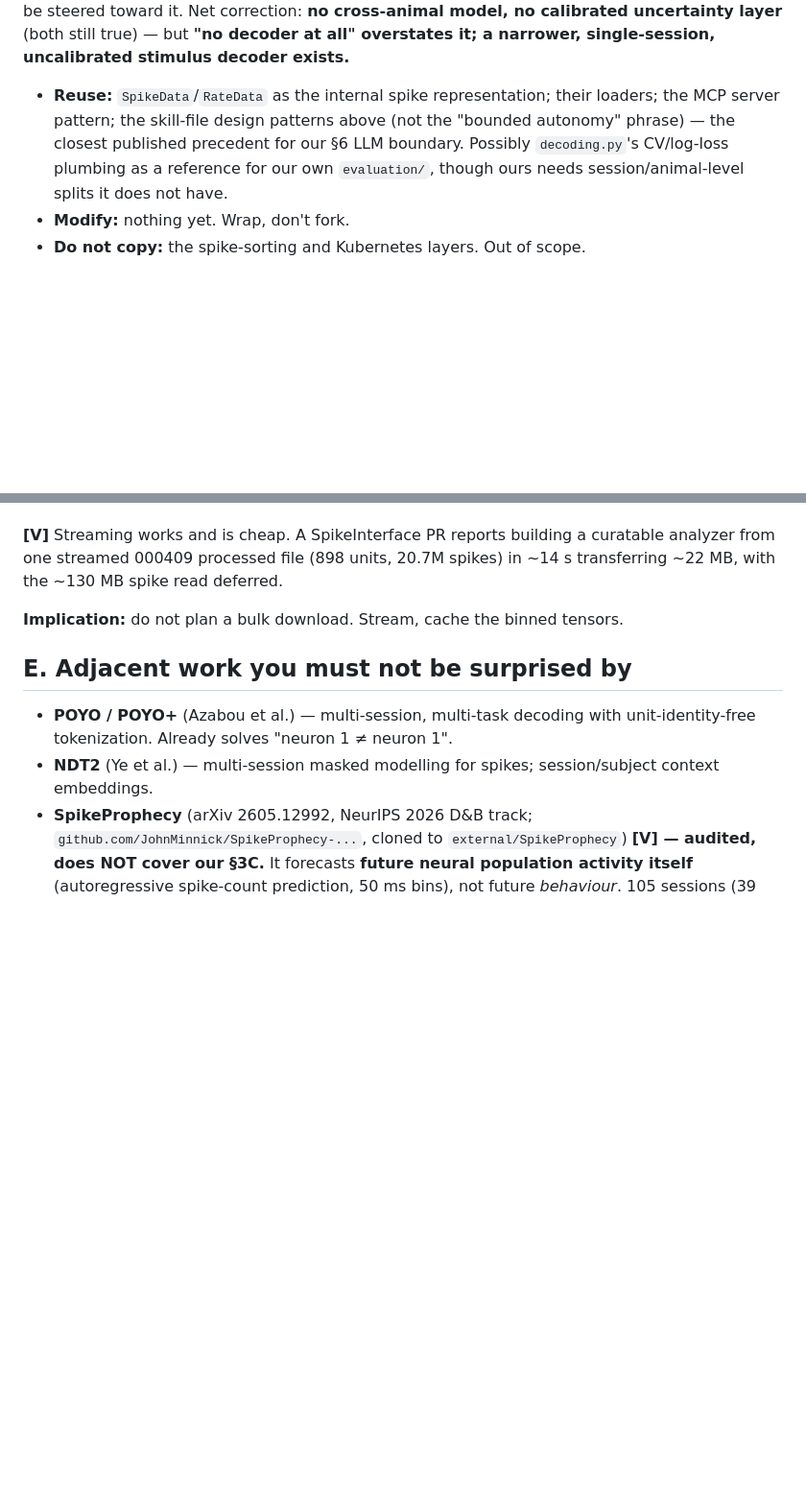
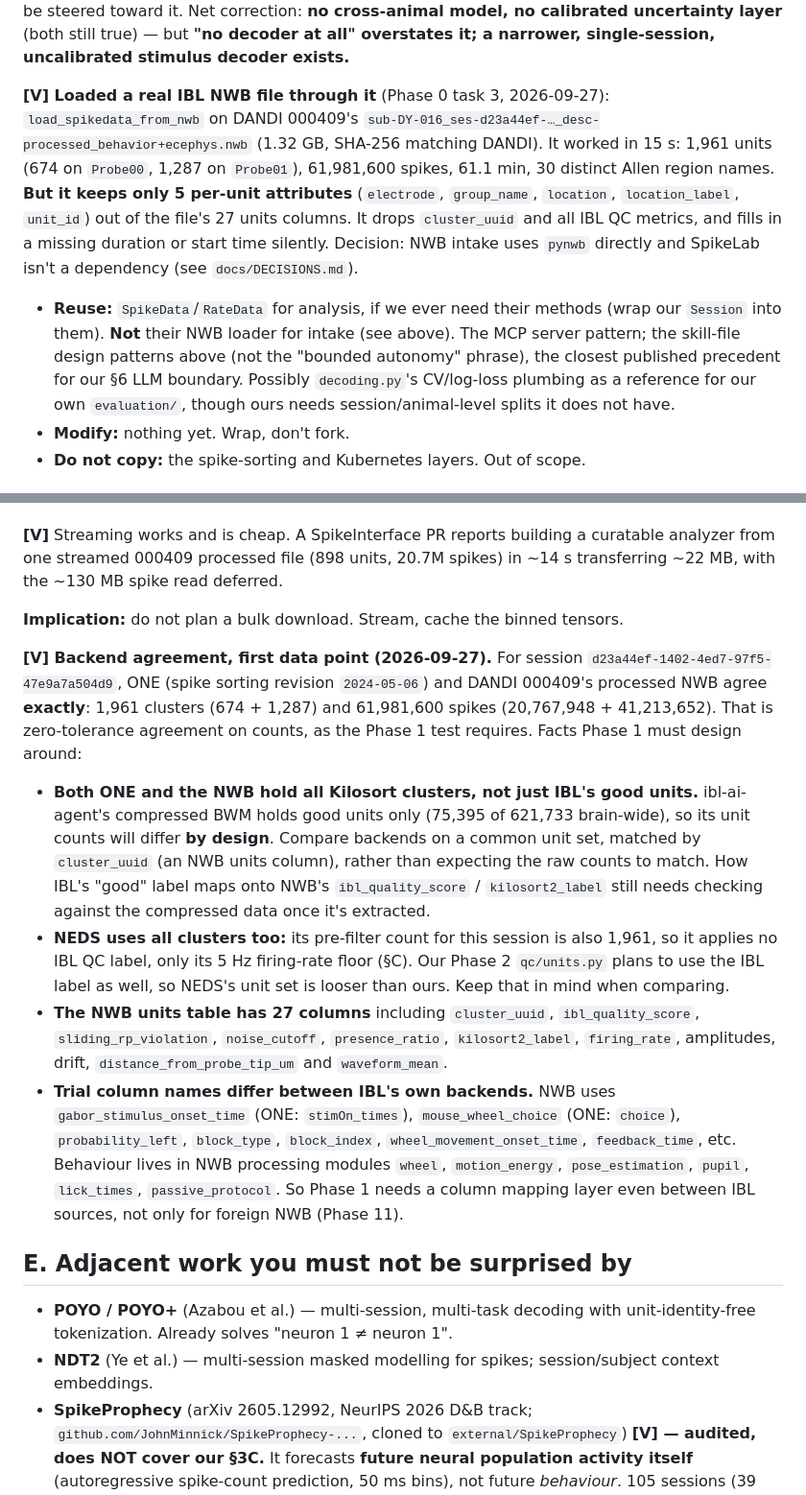
Before and after one commit to lilpamo/neurodecoder, a Markdown page: docs/PRIOR_ART.md, 2 parts joined by grey strips. Shown at 96% size. Drawn GitHub-style; blank space fills up the shorter version.

Commit message:
Load IBL NWB through SpikeLab; read NWB with pynwb directly instead
SpikeLab loaded DANDI 000409's processed NWB for session d23a44ef and
its unit and spike counts match ONE exactly (1,961 units, 61,981,600
spikes). Its loader keeps 5 of the file's 27 unit columns, dropping
cluster_uuid and every IBL QC metric, and fills in missing duration and
start time silently, so NWB intake will use pynwb directly and SpikeLab
is not added as a dependency.

Record the Phase 1 facts this surfaced: ONE and NWB hold all Kilosort
clusters while the compressed BWM holds good units only, NEDS applies
no IBL QC label, and trial column names differ between IBL's own
backends.

Co-Authored-By: Claude Opus 5.5 <noreply@anthropic.com>

```diff
--- a/docs/PRIOR_ART.md
+++ b/docs/PRIOR_ART.md
@@ -62,10 +62,22 @@ cross-animal model, no calibrated uncertainty layer** (both still true) — but
 **"no decoder at all" overstates it; a narrower, single-session, uncalibrated
 stimulus decoder exists.**
 
-- **Reuse:** `SpikeData`/`RateData` as the internal spike representation; their
-  loaders; the MCP server pattern; the skill-file design patterns above (not the
-  "bounded autonomy" phrase) — the closest published precedent for our §6 LLM
-  boundary. Possibly `decoding.py`'s CV/log-loss plumbing as a reference for
+**[V] Loaded a real IBL NWB file through it** (Phase 0 task 3, 2026-09-27):
+`load_spikedata_from_nwb` on DANDI 000409's
+`sub-DY-016_ses-d23a44ef-…_desc-processed_behavior+ecephys.nwb` (1.32 GB,
+SHA-256 matching DANDI). It worked in 15 s: 1,961 units (674 on `Probe00`,
+1,287 on `Probe01`), 61,981,600 spikes, 61.1 min, 30 distinct Allen region
+names. **But it keeps only 5 per-unit attributes** (`electrode`,
+`group_name`, `location`, `location_label`, `unit_id`) out of the file's 27
+units columns. It drops `cluster_uuid` and all IBL QC metrics, and fills in a
+missing duration or start time silently. Decision: NWB intake uses `pynwb`
+directly and SpikeLab isn't a dependency (see `docs/DECISIONS.md`).
+
+- **Reuse:** `SpikeData`/`RateData` for analysis, if we ever need their
+  methods (wrap our `Session` into them). **Not** their NWB loader for intake
+  (see above). The MCP server pattern; the skill-file design patterns above
+  (not the "bounded autonomy" phrase), the closest published precedent for
+  our §6 LLM boundary. Possibly `decoding.py`'s CV/log-loss plumbing as a reference for
   our own `evaluation/`, though ours needs session/animal-level splits it does
   not have.
 - **Modify:** nothing yet. Wrap, don't fork.
@@ -280,6 +292,36 @@ spikes) in ~14 s transferring ~22 MB, with the ~130 MB spike read deferred.
 
 **Implication:** do not plan a bulk download. Stream, cache the binned tensors.
 
+**[V] Backend agreement, first data point (2026-09-27).** For session
+`d23a44ef-1402-4ed7-97f5-47e9a7a504d9`, ONE (spike sorting revision
+`2024-05-06`) and DANDI 000409's processed NWB agree **exactly**: 1,961
+clusters (674 + 1,287) and 61,981,600 spikes (20,767,948 + 41,213,652). That
+is zero-tolerance agreement on counts, as the Phase 1 test requires. Facts
+Phase 1 must design around:
+
+- **Both ONE and the NWB hold all Kilosort clusters, not just IBL's good
+  units.** ibl-ai-agent's compressed BWM holds good units only (75,395 of
+  621,733 brain-wide), so its unit counts will differ **by design**. Compare
+  backends on a common unit set, matched by `cluster_uuid` (an NWB units
+  column), rather than expecting the raw counts to match. How IBL's "good"
+  label maps onto NWB's `ibl_quality_score` / `kilosort2_label` still needs
+  checking against the compressed data once it's extracted.
+- **NEDS uses all clusters too:** its pre-filter count for this session is
+  also 1,961, so it applies no IBL QC label, only its 5 Hz firing-rate floor
+  (§C). Our Phase 2 `qc/units.py` plans to use the IBL label as well, so
+  NEDS's unit set is looser than ours. Keep that in mind when comparing.
+- **The NWB units table has 27 columns** including `cluster_uuid`,
+  `ibl_quality_score`, `sliding_rp_violation`, `noise_cutoff`,
+  `presence_ratio`, `kilosort2_label`, `firing_rate`, amplitudes, drift,
+  `distance_from_probe_tip_um` and `waveform_mean`.
+- **Trial column names differ between IBL's own backends.** NWB uses
+  `gabor_stimulus_onset_time` (ONE: `stimOn_times`), `mouse_wheel_choice`
+  (ONE: `choice`), `probability_left`, `block_type`, `block_index`,
+  `wheel_movement_onset_time`, `feedback_time`, etc. Behaviour lives in NWB
+  processing modules `wheel`, `motion_energy`, `pose_estimation`, `pupil`,
+  `lick_times`, `passive_protocol`. So Phase 1 needs a column mapping layer
+  even between IBL sources, not only for foreign NWB (Phase 11).
+
 ## E. Adjacent work you must not be surprised by
 
 - **POYO / POYO+** (Azabou et al.) — multi-session, multi-task decoding with
```
Also changed, not shown: docs/DECISIONS.md (+34 -0 lines).
